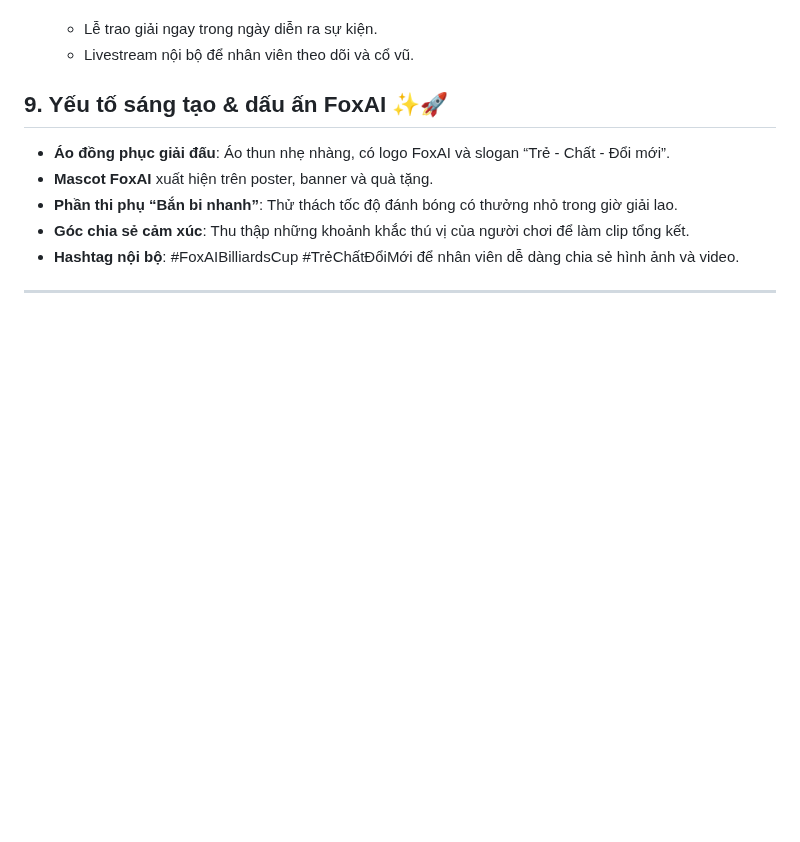
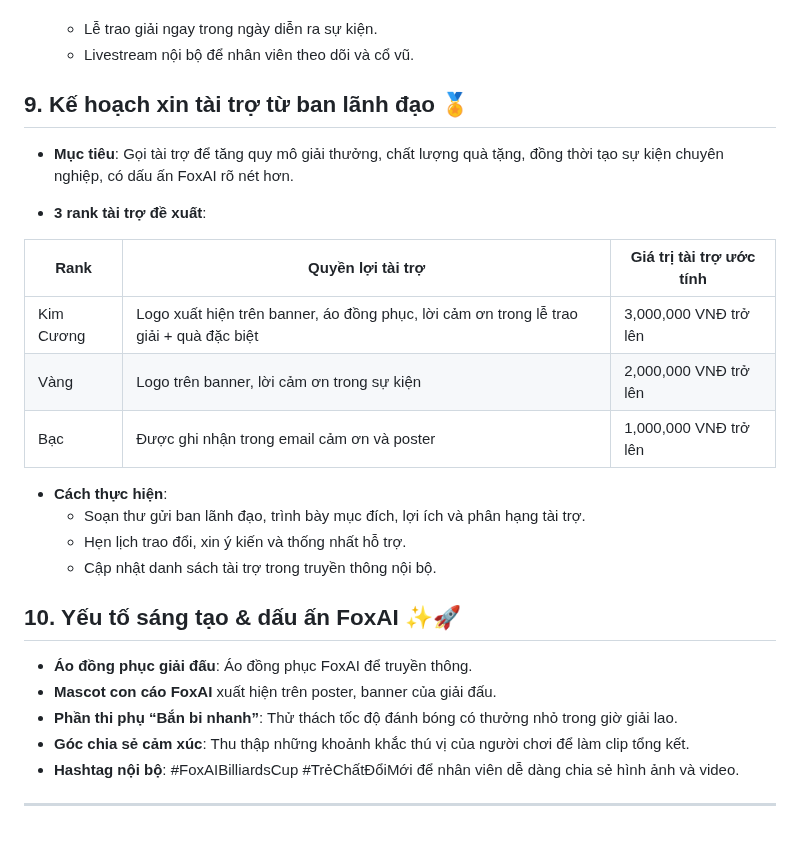
Before and after one commit to hoanglong8/FoxAI-Cong-viec-chung, a Markdown page: Công đoàn - Truyền thông nội bộ/Kế hoạch tổ chức giải Billards - tháng 8.md, the part around the change. Drawn GitHub-style; blank space fills up the shorter version.

```diff
--- a/Công đoàn - Truyền thông nội bộ/Kế hoạch tổ chức giải Billards - tháng 8.md
+++ b/Công đoàn - Truyền thông nội bộ/Kế hoạch tổ chức giải Billards - tháng 8.md
@@ -94,10 +94,27 @@
   - Lễ trao giải ngay trong ngày diễn ra sự kiện.
   - Livestream nội bộ để nhân viên theo dõi và cổ vũ.
 
-## 9. Yếu tố sáng tạo & dấu ấn FoxAI ✨🚀
+## 9. Kế hoạch xin tài trợ từ ban lãnh đạo 🏅
 
-- **Áo đồng phục giải đấu**: Áo thun nhẹ nhàng, có logo FoxAI và slogan “Trẻ - Chất - Đổi mới”.
-- **Mascot FoxAI** xuất hiện trên poster, banner và quà tặng.
+- **Mục tiêu**: Gọi tài trợ để tăng quy mô giải thưởng, chất lượng quà tặng, đồng thời tạo sự kiện chuyên nghiệp, có dấu ấn FoxAI rõ nét hơn.
+
+- **3 rank tài trợ đề xuất**:
+
+| Rank         | Quyền lợi tài trợ                                             | Giá trị tài trợ ước tính    |
+|--------------|---------------------------------------------------------------|----------------------------|
+| Kim Cương    | Logo xuất hiện trên banner, áo đồng phục, lời cảm ơn trong lễ trao giải + quà đặc biệt | 3,000,000 VNĐ trở lên       |
+| Vàng         | Logo trên banner, lời cảm ơn trong sự kiện                    | 2,000,000 VNĐ trở lên       |
+| Bạc          | Được ghi nhận trong email cảm ơn và poster                   | 1,000,000 VNĐ trở lên       |
+
+- **Cách thực hiện**:
+  - Soạn thư gửi ban lãnh đạo, trình bày mục đích, lợi ích và phân hạng tài trợ.
+  - Hẹn lịch trao đổi, xin ý kiến và thống nhất hỗ trợ.
+  - Cập nhật danh sách tài trợ trong truyền thông nội bộ.
+
+## 10. Yếu tố sáng tạo & dấu ấn FoxAI ✨🚀
+
+- **Áo đồng phục giải đấu**: Áo đồng phục FoxAI để truyền thông.
+- **Mascot con cáo FoxAI** xuất hiện trên poster, banner của giải đấu.
 - **Phần thi phụ “Bắn bi nhanh”**: Thử thách tốc độ đánh bóng có thưởng nhỏ trong giờ giải lao.
 - **Góc chia sẻ cảm xúc**: Thu thập những khoảnh khắc thú vị của người chơi để làm clip tổng kết.
 - **Hashtag nội bộ**: #FoxAIBilliardsCup #TrẻChấtĐổiMới để nhân viên dễ dàng chia sẻ hình ảnh và video.
```
